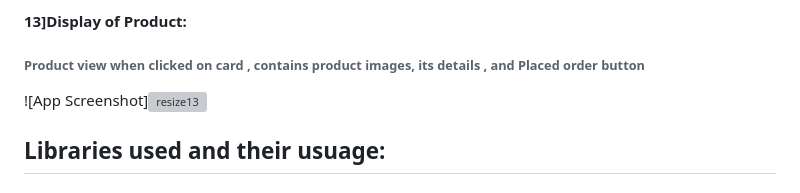
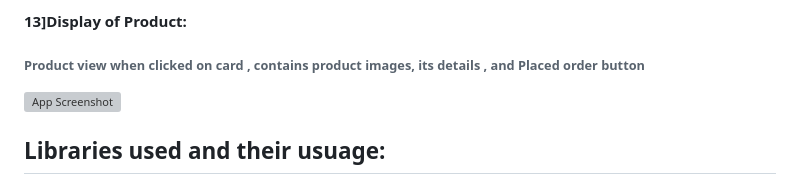
Before and after one commit to jaikrushna/ShopIt, a Markdown page: README.md, the part around the change. Drawn GitHub-style; grey boxes are pictures that could not be loaded.

```diff
--- a/README.md
+++ b/README.md
@@ -69,7 +69,7 @@ Idea behind this application is to deliver the things to the users or customers
 
 #### 13]Display of Product:
 ###### Product view when clicked on card , contains product images, its details , and Placed order button
-![App Screenshot]![resize13](https://user-images.githubusercontent.com/86294906/218174099-6e87323c-fff5-400b-bf17-0a4748a6b8c3.jpg)
+![App Screenshot](https://user-images.githubusercontent.com/86294906/218174099-6e87323c-fff5-400b-bf17-0a4748a6b8c3.jpg)
 
 
 
```
